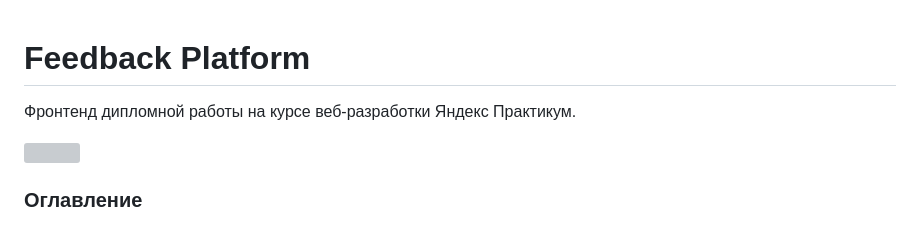
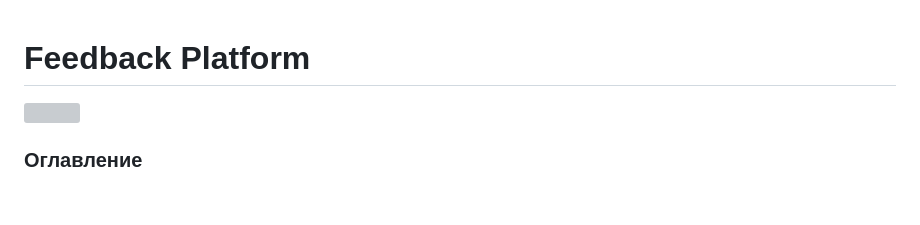
Before and after one commit to FakaFakaYeah/feedback_platform, a Markdown page: README.md, the part around the change. GitHub-like rendering; blank space fills up the shorter version; grey boxes are pictures that could not be loaded.

```diff
--- a/README.md
+++ b/README.md
@@ -1,6 +1,4 @@
 # Feedback Platform
-
-Фронтенд дипломной работы на курсе веб-разработки Яндекс Практикум.
 
 
 ![](https://github.com/FakaFakaYeah/feedback_platform/actions/workflows/yamdb_workflow.yml/badge.svg)
```
